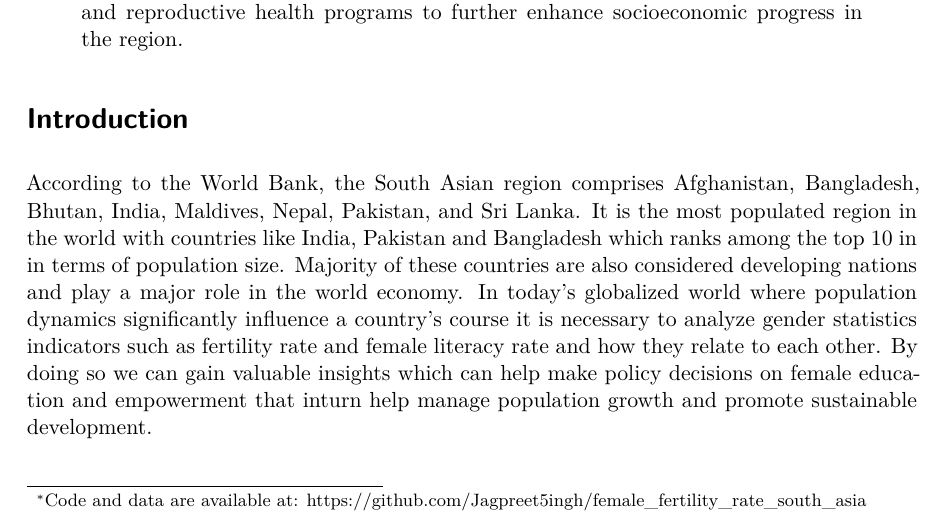
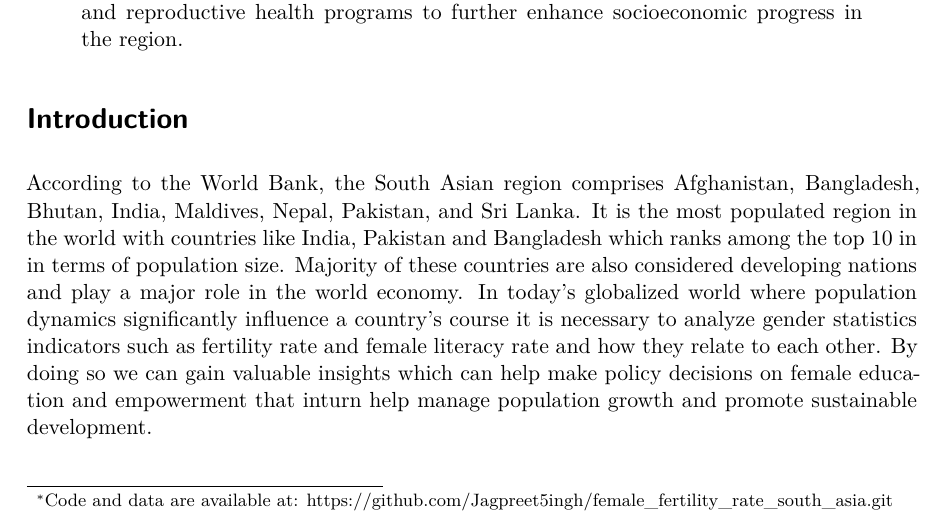
Before and after one commit to Jagpreet5ingh/female_fertility_rate_south_asia, a Quarto document (output/paper/paper.qmd): part of page 1 of 2, cut so that both start at the same text. The pictures show the output file output/paper/paper.pdf that the author committed with the source.

Commit message:
update paper.qmd

```diff
--- a/output/paper/paper.qmd
+++ b/output/paper/paper.qmd
@@ -1,7 +1,7 @@
 ---
 title: "Books and Babies: An Analysis of the Relationship between Literacy Rate and Fertility Rate in South Asia (2000-2020)"
 author: "Jagpreet Singh"
-thanks: "Code and data are available at: https://github.com/Jagpreet5ingh/female_fertility_rate_south_asia"
+thanks: "Code and data are available at: https://github.com/Jagpreet5ingh/female_fertility_rate_south_asia.git"
 date: "`r format(Sys.Date(), '%B %d, %Y')`"
 date-format: long
 bibliography: references.bib
```
Also changed, not shown: output/paper/paper.pdf.
